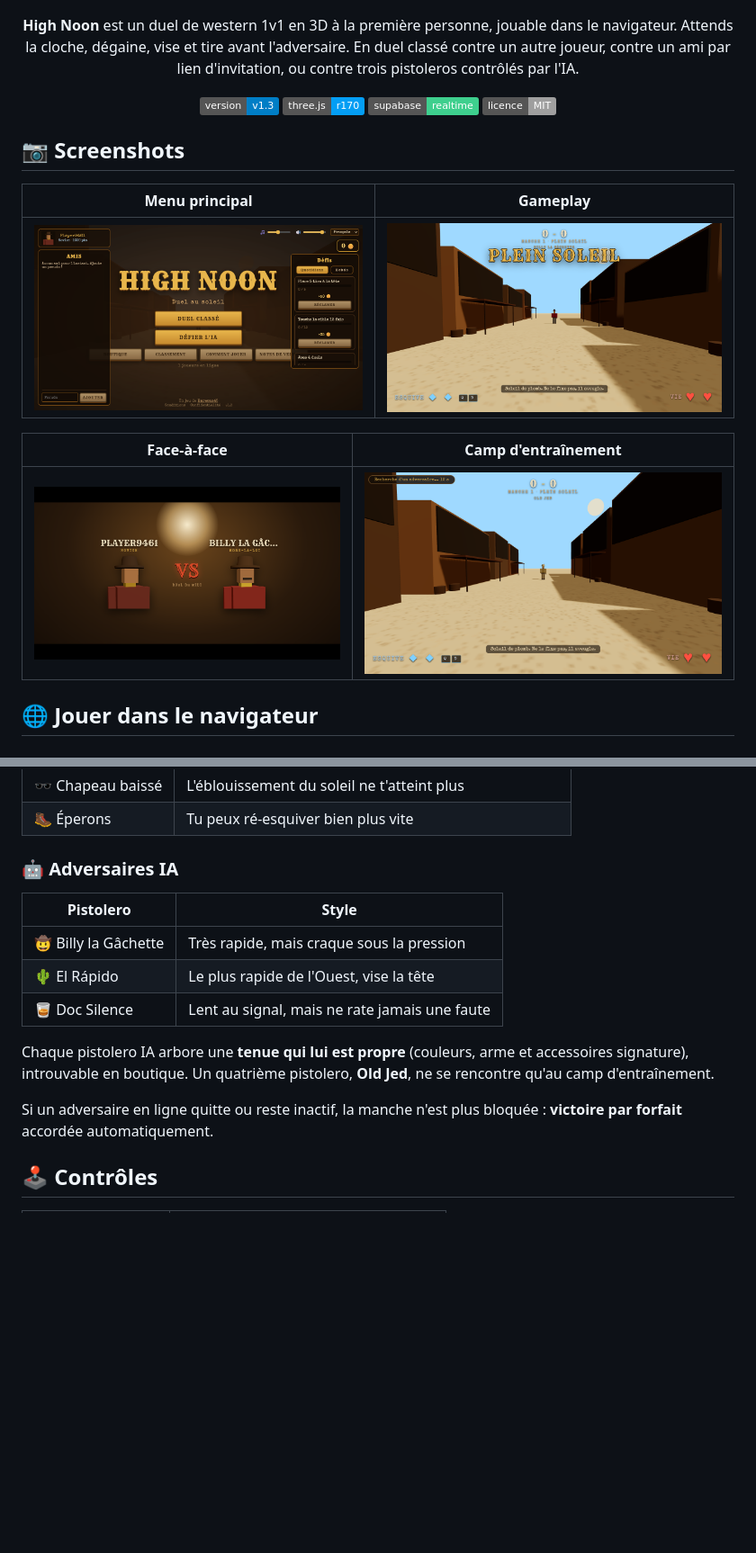
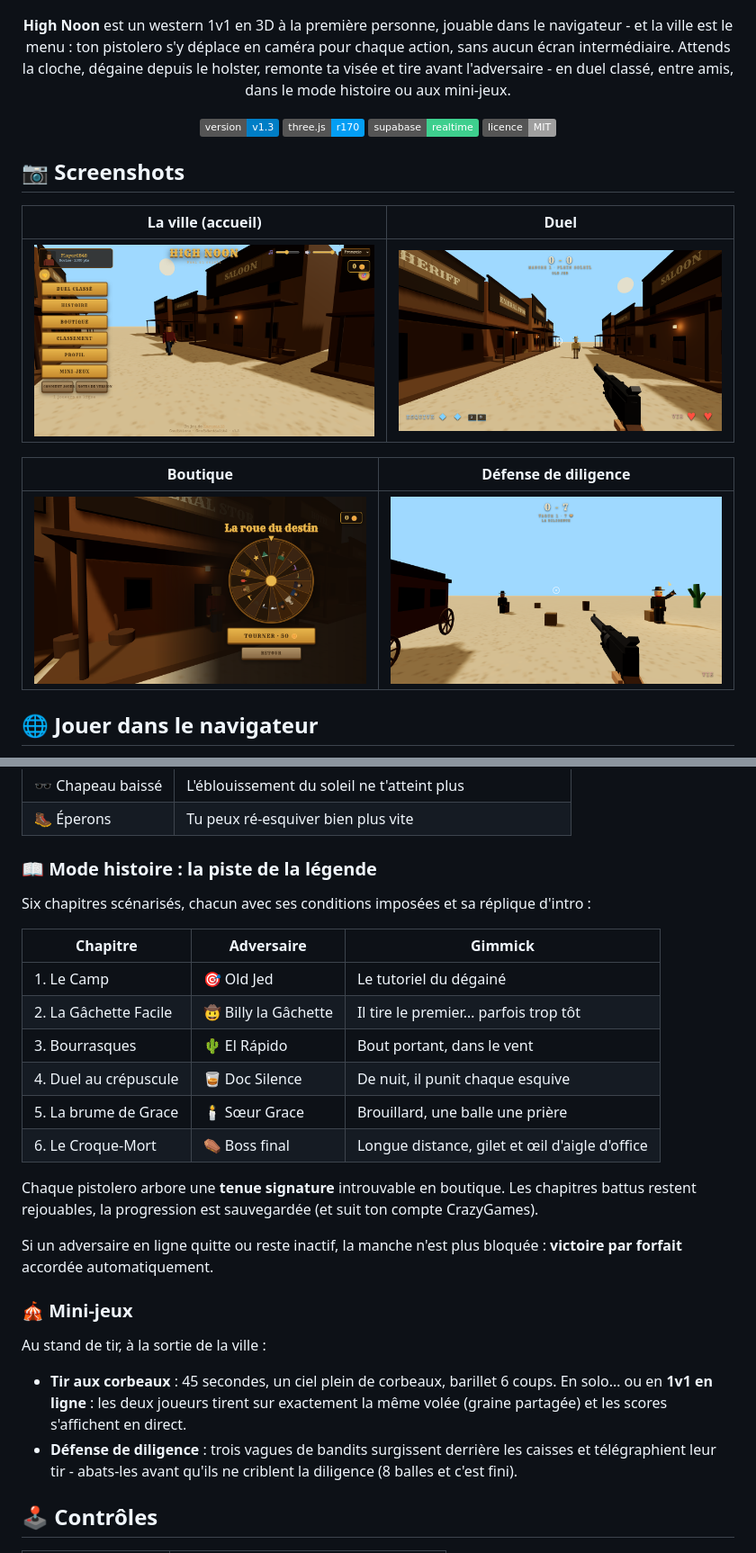
Before and after one commit to Emrecan45/high-noon, a Markdown page: README.md, 2 parts joined by grey strips. Shown: that part at 90% size. GitHub-like rendering; pictures changed too: docs/screenshot_coach.png (added), docs/screenshot_faceoff.png (deleted), docs/screenshot_game.png; badges without logos; blank space fills up the shorter version.

Commit message:
docs: reboot v1.3 - patch notes, aide, README et screenshots

```diff
--- a/README.md
+++ b/README.md
@@ -2,7 +2,7 @@
 
 ![High Noon](docs/logo.png)
 
-**High Noon** est un duel de western 1v1 en 3D à la première personne, jouable dans le navigateur. Attends la cloche, dégaine, vise et tire avant l'adversaire. En duel classé contre un autre joueur, contre un ami par lien d'invitation, ou contre trois pistoleros contrôlés par l'IA.
+**High Noon** est un western 1v1 en 3D à la première personne, jouable dans le navigateur - et la ville est le menu : ton pistolero s'y déplace en caméra pour chaque action, sans aucun écran intermédiaire. Attends la cloche, dégaine depuis le holster, remonte ta visée et tire avant l'adversaire - en duel classé, entre amis, dans le mode histoire ou aux mini-jeux.
 
 ![Version](https://img.shields.io/badge/version-v1.3-blue)
 ![Three.js](https://img.shields.io/badge/three.js-r170-049EF4)
@@ -15,5 +15,5 @@
 
 ## 📷 Screenshots
 
-| Menu principal | Gameplay |
+| La ville (accueil) | Duel |
 |:-:|:-:|
@@ -21,7 +21,7 @@
 
-| Face-à-face | Camp d'entraînement |
+| Boutique | Défense de diligence |
 |:-:|:-:|
-| ![Face-à-face](docs/screenshot_faceoff.png) | ![Camp d'entraînement](docs/screenshot_training.png) |
+| ![Boutique](docs/screenshot_shop.png) | ![Diligence](docs/screenshot_coach.png) |
 
 
 
@@ -91,17 +91,29 @@ Le perdant d'une manche choisit un avantage parmi trois tirés au hasard, pour l
 
 
 
-### 🤖 Adversaires IA
+### 📖 Mode histoire : la piste de la légende
 
-| Pistolero | Style |
-|--|-|
-| 🤠 Billy la Gâchette | Très rapide, mais craque sous la pression |
-| 🌵 El Rápido | Le plus rapide de l'Ouest, vise la tête |
-| 🥃 Doc Silence | Lent au signal, mais ne rate jamais une faute |
+Six chapitres scénarisés, chacun avec ses conditions imposées et sa réplique d'intro :
 
-Chaque pistolero IA arbore une **tenue qui lui est propre** (couleurs, arme et accessoires signature), introuvable en boutique. Un quatrième pistolero, **Old Jed**, ne se rencontre qu'au camp d'entraînement.
+| Chapitre | Adversaire | Gimmick |
+|--|--|--|
+| 1. Le Camp | 🎯 Old Jed | Le tutoriel du dégainé |
+| 2. La Gâchette Facile | 🤠 Billy la Gâchette | Il tire le premier… parfois trop tôt |
+| 3. Bourrasques | 🌵 El Rápido | Bout portant, dans le vent |
+| 4. Duel au crépuscule | 🥃 Doc Silence | De nuit, il punit chaque esquive |
+| 5. La brume de Grace | 🕯️ Sœur Grace | Brouillard, une balle une prière |
+| 6. Le Croque-Mort | ⚰️ Boss final | Longue distance, gilet et œil d'aigle d'office |
+
+Chaque pistolero arbore une **tenue signature** introuvable en boutique. Les chapitres battus restent rejouables, la progression est sauvegardée (et suit ton compte CrazyGames).
 
 Si un adversaire en ligne quitte ou reste inactif, la manche n'est plus bloquée : **victoire par forfait** accordée automatiquement.
+
+### 🎪 Mini-jeux
+
+Au stand de tir, à la sortie de la ville :
+
+- **Tir aux corbeaux** : 45 secondes, un ciel plein de corbeaux, barillet 6 coups. En solo… ou en **1v1 en ligne** : les deux joueurs tirent sur exactement la même volée (graine partagée) et les scores s'affichent en direct.
+- **Défense de diligence** : trois vagues de bandits surgissent derrière les caisses et télégraphient leur tir - abats-les avant qu'ils ne criblent la diligence (8 balles et c'est fini).
 
 
 
```
Also changed, not shown: other parts of README.md (+20 -7 lines), 2 other files.
